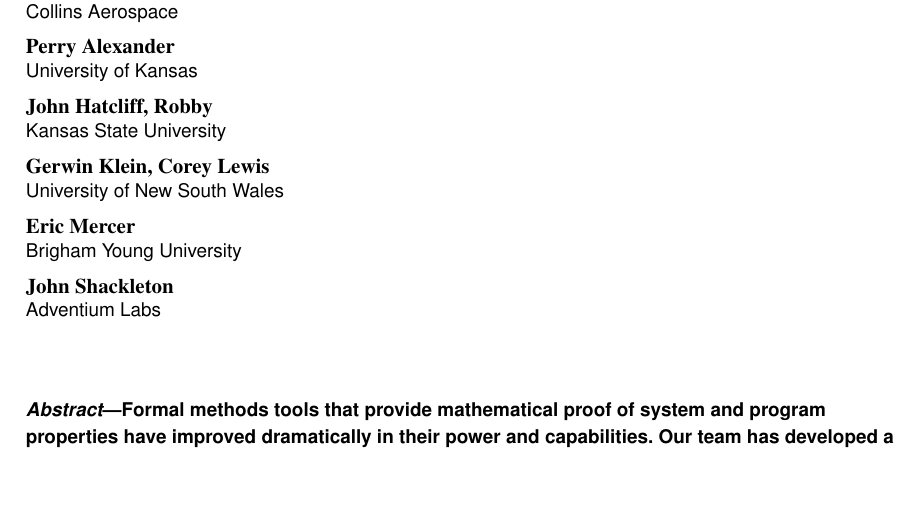
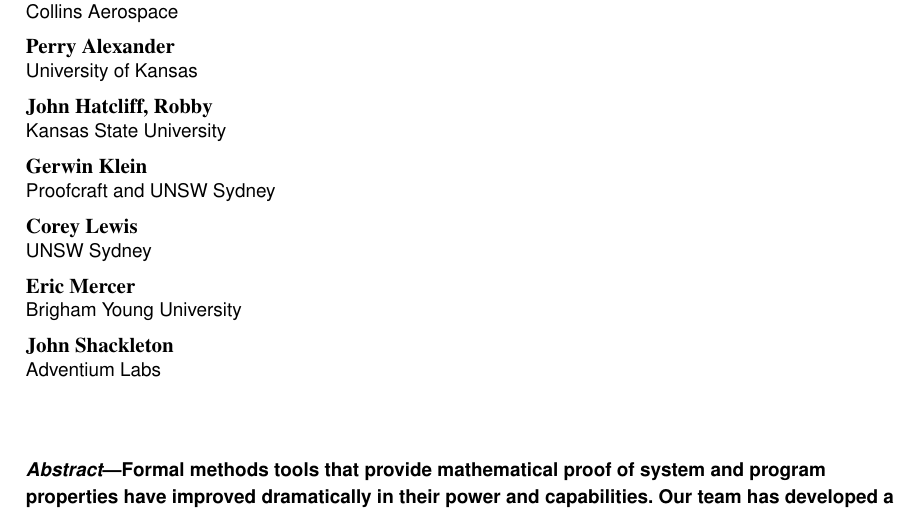
Before and after one commit to loonwerks/fmatscale, a LaTeX paper (main.tex): part of page 1 of 8, cut so that both start at the same text, the shorter picture padded with empty space. Compiled offline with pdfLaTeX.

Commit message:
affiliation for Gerwin and Corey

```diff
--- a/main.tex
+++ b/main.tex
@@ -67,8 +67,11 @@
 \author{John Hatcliff, Robby}
 \affil{Kansas State University}
 
-\author{Gerwin Klein, Corey Lewis}
-\affil{University of New South Wales}
+\author{Gerwin Klein}
+\affil{Proofcraft and UNSW Sydney}
+
+\author{Corey Lewis}
+\affil{UNSW Sydney}
 
 \author{Eric Mercer}
 \affil{Brigham Young University}
```
